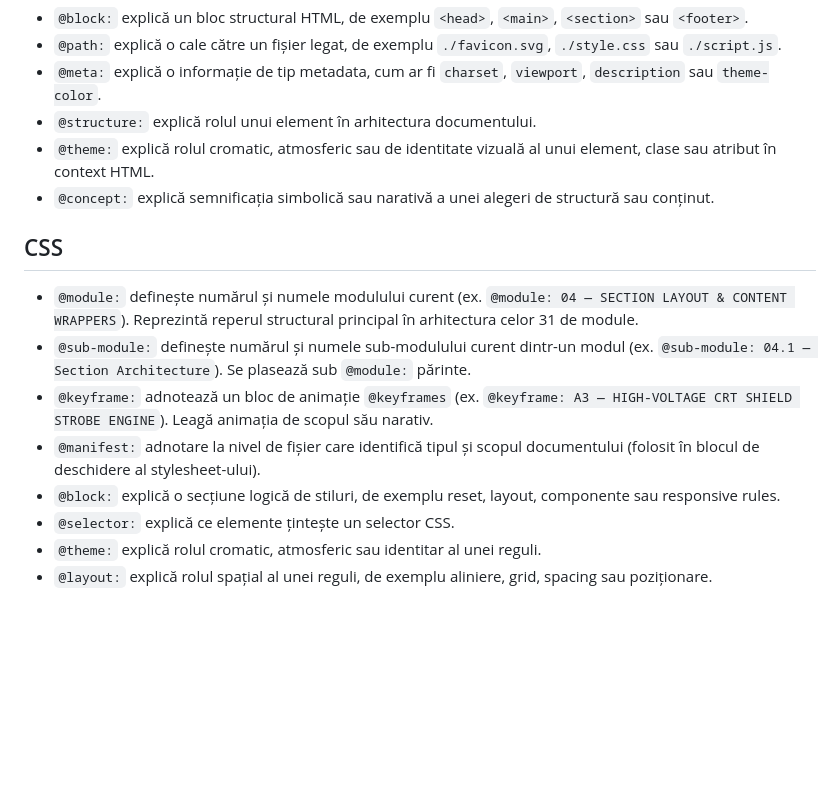
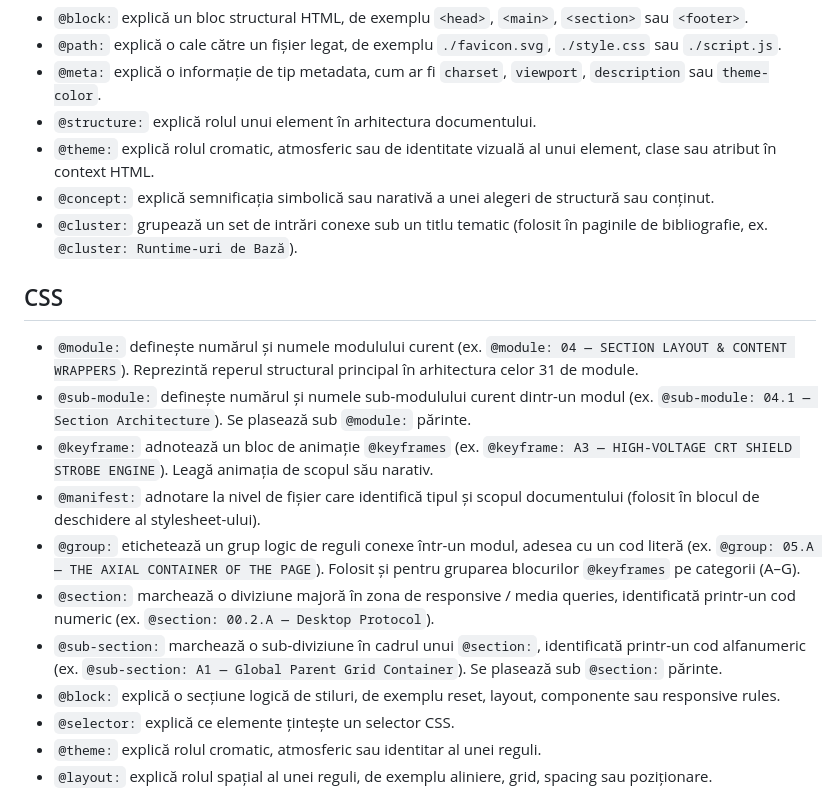
Before and after one commit to iuliacadar/digital-odyssey, a Markdown page: docs/legend-ro.md, the part around the change. GitHub-like rendering; blank space fills up the shorter version.

Commit message:
docs: add @group, @section, @sub-section, @cluster to legends (EN/RO)

```diff
--- a/docs/legend-ro.md
+++ b/docs/legend-ro.md
@@ -24,12 +24,16 @@ Această legendă stabilește un vocabular comun pentru comentariile din întreg
 - `@structure:` explică rolul unui element în arhitectura documentului.
 - `@theme:` explică rolul cromatic, atmosferic sau de identitate vizuală al unui element, clase sau atribut în context HTML.
 - `@concept:` explică semnificația simbolică sau narativă a unei alegeri de structură sau conținut.
+- `@cluster:` grupează un set de intrări conexe sub un titlu tematic (folosit în paginile de bibliografie, ex. `@cluster: Runtime-uri de Bază`).
 
 ## CSS
 - `@module:` definește numărul și numele modulului curent (ex. `@module: 04 — SECTION LAYOUT & CONTENT WRAPPERS`). Reprezintă reperul structural principal în arhitectura celor 31 de module.
 - `@sub-module:` definește numărul și numele sub-modulului curent dintr-un modul (ex. `@sub-module: 04.1 — Section Architecture`). Se plasează sub `@module:` părinte.
 - `@keyframe:` adnotează un bloc de animație `@keyframes` (ex. `@keyframe: A3 — HIGH-VOLTAGE CRT SHIELD STROBE ENGINE`). Leagă animația de scopul său narativ.
 - `@manifest:` adnotare la nivel de fișier care identifică tipul și scopul documentului (folosit în blocul de deschidere al stylesheet-ului).
+- `@group:` etichetează un grup logic de reguli conexe într-un modul, adesea cu un cod literă (ex. `@group: 05.A — THE AXIAL CONTAINER OF THE PAGE`). Folosit și pentru gruparea blocurilor `@keyframes` pe categorii (A–G).
+- `@section:` marchează o diviziune majoră în zona de responsive / media queries, identificată printr-un cod numeric (ex. `@section: 00.2.A — Desktop Protocol`).
+- `@sub-section:` marchează o sub-diviziune în cadrul unui `@section:`, identificată printr-un cod alfanumeric (ex. `@sub-section: A1 — Global Parent Grid Container`). Se plasează sub `@section:` părinte.
 - `@block:` explică o secțiune logică de stiluri, de exemplu reset, layout, componente sau responsive rules.
 - `@selector:` explică ce elemente țintește un selector CSS.
 - `@theme:` explică rolul cromatic, atmosferic sau identitar al unei reguli.
```
Also changed, not shown: docs/legend-en.md (+4 -0 lines).
